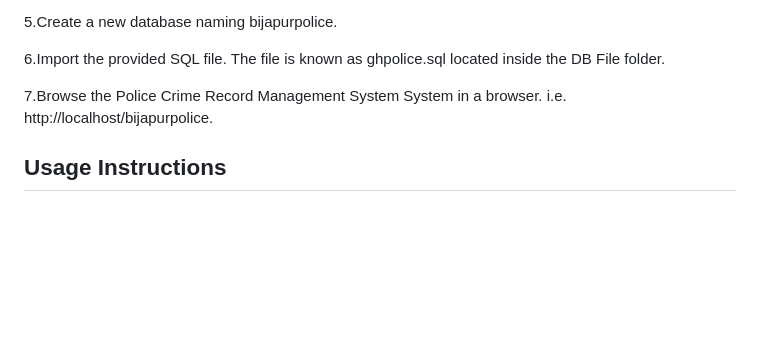
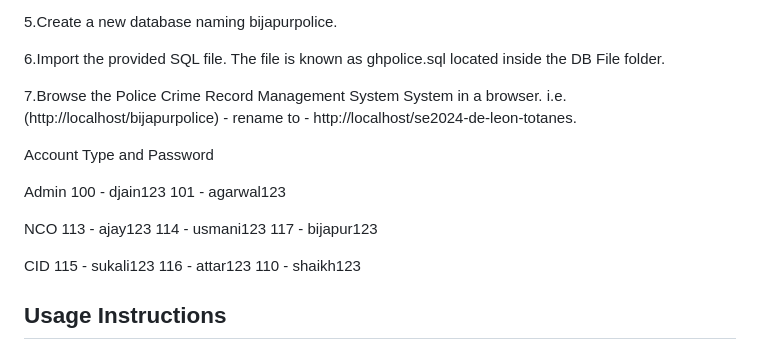
Before and after one commit to thebadsektor/se2024-de-leon-totanes, a Markdown page: README.md, the part around the change. Drawn GitHub-style; blank space fills up the shorter version.

Commit message:
Update README.md - added Accounts and renamed directory

```diff
--- a/README.md
+++ b/README.md
@@ -84,7 +84,23 @@ Installation/Setup
 
 6.Import the provided SQL file. The file is known as ghpolice.sql located inside the DB File folder.
 
-7.Browse the Police Crime Record Management System System in a browser. i.e. http://localhost/bijapurpolice.
+7.Browse the Police Crime Record Management System System in a browser. i.e. (http://localhost/bijapurpolice)  - rename to - http://localhost/se2024-de-leon-totanes.
+
+Account Type and Password
+
+Admin
+100 - djain123
+101 - agarwal123
+
+NCO
+113 - ajay123
+114 - usmani123
+117 - bijapur123
+
+CID
+115 - sukali123
+116 - attar123
+110 - shaikh123
 
 
 ## Usage Instructions
```
